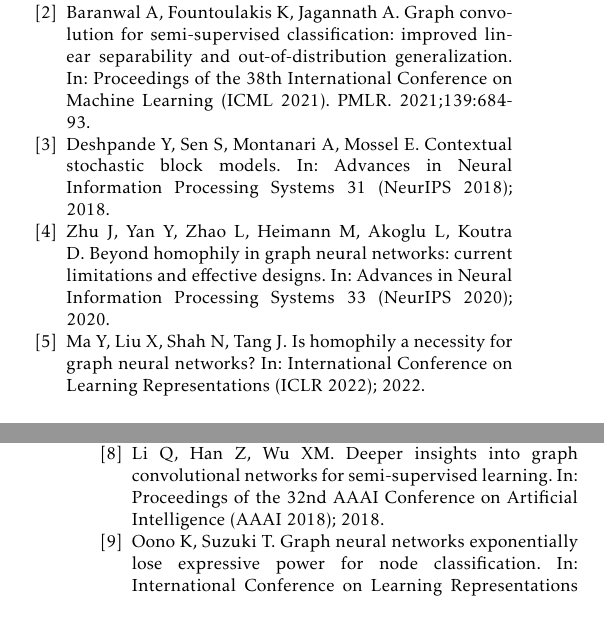
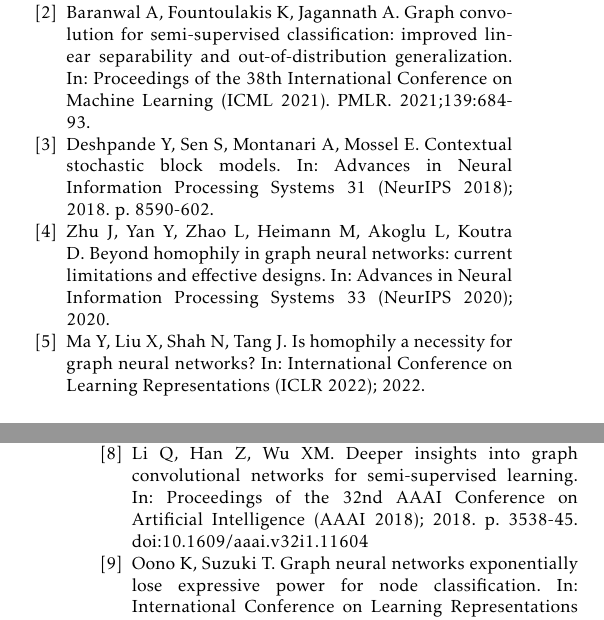
Before and after one commit to vinhqdang/XHBot, a LaTeX document (paper2/main.tex): two parts of the columns of pages 9 and 10 of 10, joined at a grey line, cut so that both start at the same text. Compiled offline with pdfLaTeX.

Commit message:
paper2: add verified page numbers and DOI to bibliography
Every reference was checked against its official proceedings page. Adds the
confirmed page ranges for Deshpande et al. (NeurIPS 2018, p. 8590-602) and
Li et al. (AAAI 2018, p. 3538-45, doi:10.1609/aaai.v32i1.11604).

Page ranges circulating for the two NeurIPS 2020/2022 entries could not be
confirmed against the proceedings or DBLP, so they are deliberately omitted
rather than reproduced unverified.

Co-Authored-By: Claude Opus 4.8 <noreply@anthropic.com>
Claude-Session: https://claude.ai/code/session_01W6g47aHsUGvxwhn5oDzyU2

```diff
--- a/paper2/main.tex
+++ b/paper2/main.tex
@@ -76,7 +76,7 @@ Dang Q-V, Nguyen P-L, Le D, Dinh MN. XHBot: eXplainable heterophily-aware graph
 Baranwal A, Fountoulakis K, Jagannath A. Graph convolution for semi-supervised classification: improved linear separability and out-of-distribution generalization. In: Proceedings of the 38th International Conference on Machine Learning (ICML 2021). PMLR. 2021;139:684-93.
 
 \bibitem{deshpande2018contextual}
-Deshpande Y, Sen S, Montanari A, Mossel E. Contextual stochastic block models. In: Advances in Neural Information Processing Systems 31 (NeurIPS 2018); 2018.
+Deshpande Y, Sen S, Montanari A, Mossel E. Contextual stochastic block models. In: Advances in Neural Information Processing Systems 31 (NeurIPS 2018); 2018. p. 8590-602.
 
 \bibitem{zhu2020beyond}
 Zhu J, Yan Y, Zhao L, Heimann M, Akoglu L, Koutra D. Beyond homophily in graph neural networks: current limitations and effective designs. In: Advances in Neural Information Processing Systems 33 (NeurIPS 2020); 2020.
@@ -91,7 +91,7 @@ Luan S, Hua C, Lu Q, Zhu J, Zhao M, Zhang S, et al. Revisiting heterophily for g
 Xu K, Hu W, Leskovec J, Jegelka S. How powerful are graph neural networks? In: International Conference on Learning Representations (ICLR 2019); 2019.
 
 \bibitem{li2018deeper}
-Li Q, Han Z, Wu XM. Deeper insights into graph convolutional networks for semi-supervised learning. In: Proceedings of the 32nd AAAI Conference on Artificial Intelligence (AAAI 2018); 2018.
+Li Q, Han Z, Wu XM. Deeper insights into graph convolutional networks for semi-supervised learning. In: Proceedings of the 32nd AAAI Conference on Artificial Intelligence (AAAI 2018); 2018. p. 3538-45. doi:10.1609/aaai.v32i1.11604
 
 \bibitem{oono2020graph}
 Oono K, Suzuki T. Graph neural networks exponentially lose expressive power for node classification. In: International Conference on Learning Representations (ICLR 2020); 2020.
```
